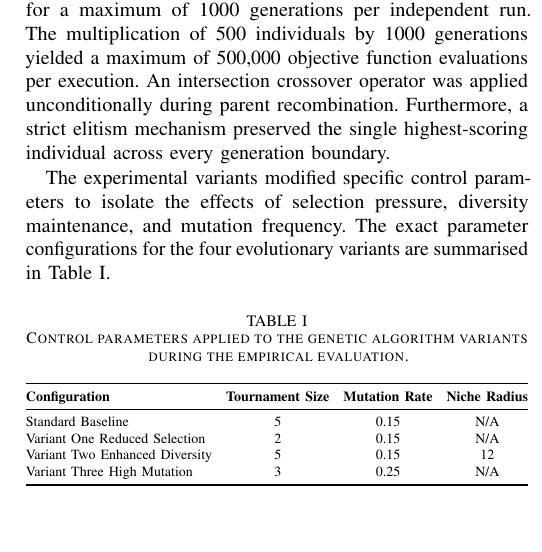
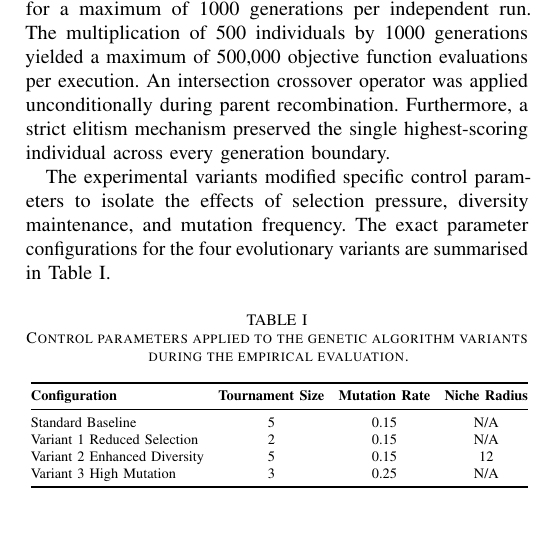
Before and after one commit to Jordy-Ward/optimise-uv-coverage-using-GA, a LaTeX problem sheet (report/24913707assignment3.tex): part of one column of page 6 of 11, cut so that both start at the same text. Compiled offline with pdfLaTeX.

Commit message:
doc(Change single numericals from words to numbers)

```diff
--- a/report/24913707assignment3.tex
+++ b/report/24913707assignment3.tex
@@ -422,15 +430,15 @@ The experimental variants modified specific control parameters to isolate the ef
     \setlength{\tabcolsep}{4pt}
     \renewcommand{\arraystretch}{1.05}
     \footnotesize
-    \resizebox{\columnwidth}{!}{%  <--- CHANGED THIS LINE
+    \resizebox{\columnwidth}{!}{
         \begin{tabular}{@{}lccc@{}}
             \toprule
             \textbf{Configuration} & \textbf{Tournament Size} & \textbf{Mutation Rate} & \textbf{Niche Radius} \\
             \midrule
             Standard Baseline & 5 & 0.15 & N/A \\
-            Variant One Reduced Selection & 2 & 0.15 & N/A \\
-            Variant Two Enhanced Diversity & 5 & 0.15 & 12 \\
-            Variant Three High Mutation & 3 & 0.25 & N/A \\
+            Variant 1 Reduced Selection & 2 & 0.15 & N/A \\
+            Variant 2 Enhanced Diversity & 5 & 0.15 & 12 \\
+            Variant 3 High Mutation & 3 & 0.25 & N/A \\
             \bottomrule
         \end{tabular}%
     }
```
Also changed, not shown: report/24913707assignment3.pdf, report/24913707assignment3.tex (20 more changed lines), 2 other files.
